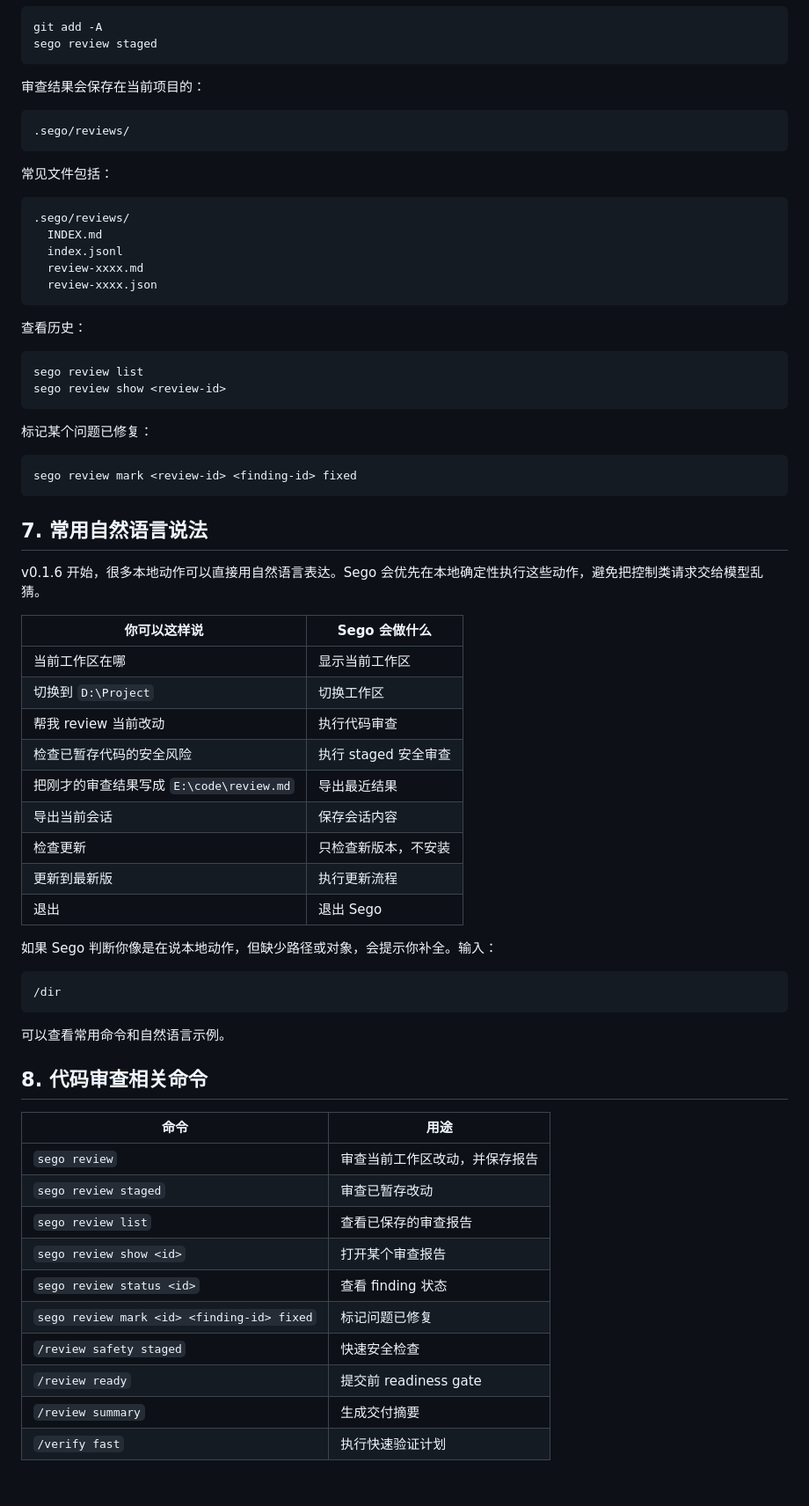
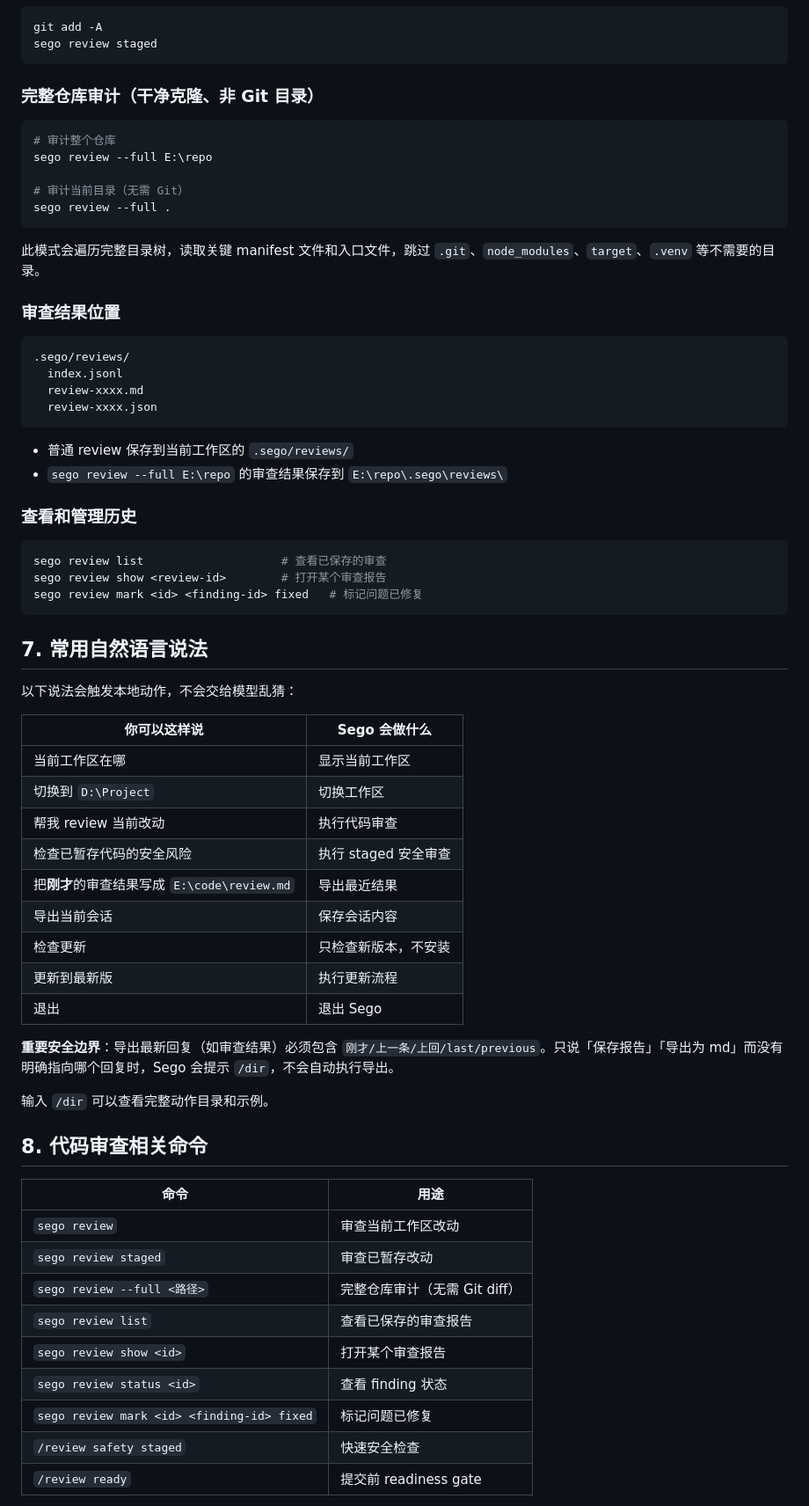
Before and after one commit to 007M7/Sego-Agent, a Markdown page: docs/Sego使用指南.md, the part around one of its changes. Shown at 88% size. Rendered like a GitHub page; blank space fills up the shorter version.

````diff
--- a/docs/Sego使用指南.md
+++ b/docs/Sego使用指南.md
@@ -140,38 +121,41 @@ git add -A
 sego review staged
 ```
 
-审查结果会保存在当前项目的：
+### 完整仓库审计（干净克隆、非 Git 目录）
+
+```powershell
+# 审计整个仓库
+sego review --full E:\repo
+
+# 审计当前目录（无需 Git）
+sego review --full .
+```
+
+此模式会遍历完整目录树，读取关键 manifest 文件和入口文件，跳过 `.git`、`node_modules`、`target`、`.venv` 等不需要的目录。
+
+### 审查结果位置
 
 ```text
 .sego/reviews/
-```
-
-常见文件包括：
-
-```text
-.sego/reviews/
-  INDEX.md
   index.jsonl
   review-xxxx.md
   review-xxxx.json
 ```
 
-查看历史：
+- 普通 review 保存到当前工作区的 `.sego/reviews/`
+- `sego review --full E:\repo` 的审查结果保存到 `E:\repo\.sego\reviews\`
+
+### 查看和管理历史
 
 ```powershell
-sego review list
-sego review show <review-id>
-```
-
-标记某个问题已修复：
-
-```powershell
-sego review mark <review-id> <finding-id> fixed
+sego review list                    # 查看已保存的审查
+sego review show <review-id>        # 打开某个审查报告
+sego review mark <id> <finding-id> fixed   # 标记问题已修复
 ```
 
 ## 7. 常用自然语言说法
 
-v0.1.6 开始，很多本地动作可以直接用自然语言表达。Sego 会优先在本地确定性执行这些动作，避免把控制类请求交给模型乱猜。
+以下说法会触发本地动作，不会交给模型乱猜：
 
 | 你可以这样说 | Sego 会做什么 |
 |---|---|
@@ -179,32 +163,27 @@ v0.1.6 开始，很多本地动作可以直接用自然语言表达。Sego 会
 | 切换到 `D:\Project` | 切换工作区 |
 | 帮我 review 当前改动 | 执行代码审查 |
 | 检查已暂存代码的安全风险 | 执行 staged 安全审查 |
-| 把刚才的审查结果写成 `E:\code\review.md` | 导出最近结果 |
+| 把**刚才**的审查结果写成 `E:\code\review.md` | 导出最近结果 |
 | 导出当前会话 | 保存会话内容 |
 | 检查更新 | 只检查新版本，不安装 |
 | 更新到最新版 | 执行更新流程 |
 | 退出 | 退出 Sego |
 
-如果 Sego 判断你像是在说本地动作，但缺少路径或对象，会提示你补全。输入：
+**重要安全边界**：导出最新回复（如审查结果）必须包含 `刚才/上一条/上回/last/previous`。只说「保存报告」「导出为 md」而没有明确指向哪个回复时，Sego 会提示 `/dir`，不会自动执行导出。
 
-```text
-/dir
-```
-
-可以查看常用命令和自然语言示例。
+输入 `/dir` 可以查看完整动作目录和示例。
 
 ## 8. 代码审查相关命令
 
 | 命令 | 用途 |
 |---|---|
-| `sego review` | 审查当前工作区改动，并保存报告 |
+| `sego review` | 审查当前工作区改动 |
 | `sego review staged` | 审查已暂存改动 |
+| `sego review --full <路径>` | 完整仓库审计（无需 Git diff） |
 | `sego review list` | 查看已保存的审查报告 |
 | `sego review show <id>` | 打开某个审查报告 |
 | `sego review status <id>` | 查看 finding 状态 |
 | `sego review mark <id> <finding-id> fixed` | 标记问题已修复 |
 | `/review safety staged` | 快速安全检查 |
 | `/review ready` | 提交前 readiness gate |
-| `/review summary` | 生成交付摘要 |
-| `/verify fast` | 执行快速验证计划 |
 
````
Also changed, not shown: other parts of docs/Sego使用指南.md (+75 -110 lines), docs/Sego????.md (deleted, +0 -329 lines).
